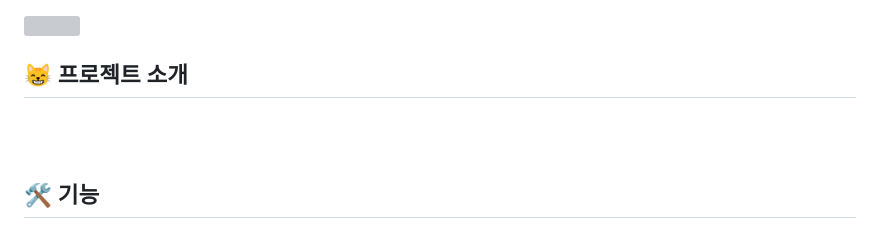
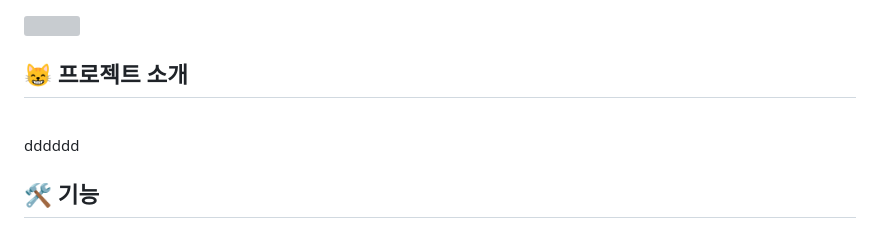
Before and after one commit to dnddl6962/final_project, a Markdown page: README.md, the part around the change. GitHub-like rendering; grey boxes are pictures that could not be loaded.

```diff
--- a/README.md
+++ b/README.md
@@ -27,7 +27,7 @@
 
 ## 😸 프로젝트 소개
 <br/>
-
+dddddd
 
 
 
```
